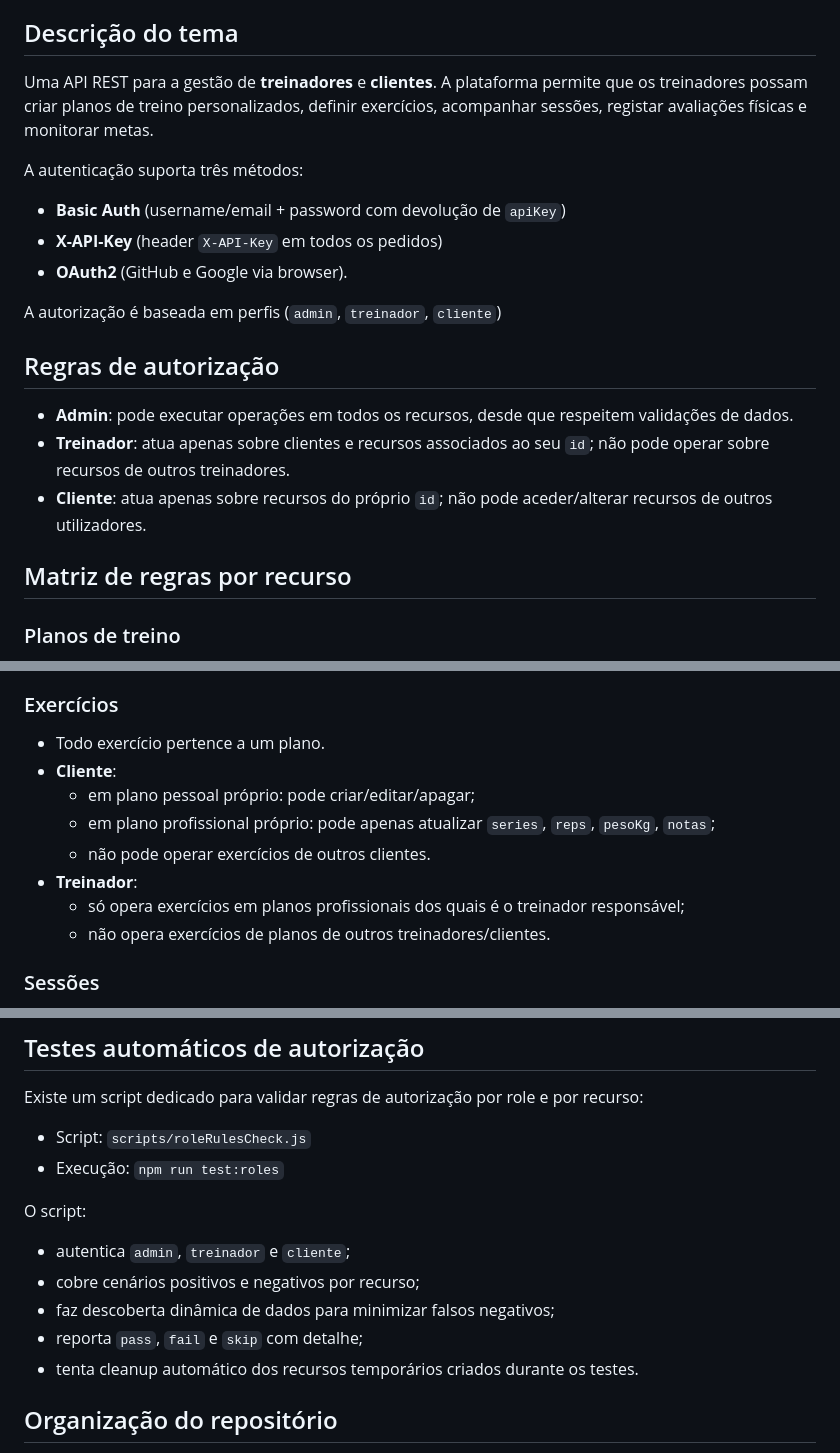
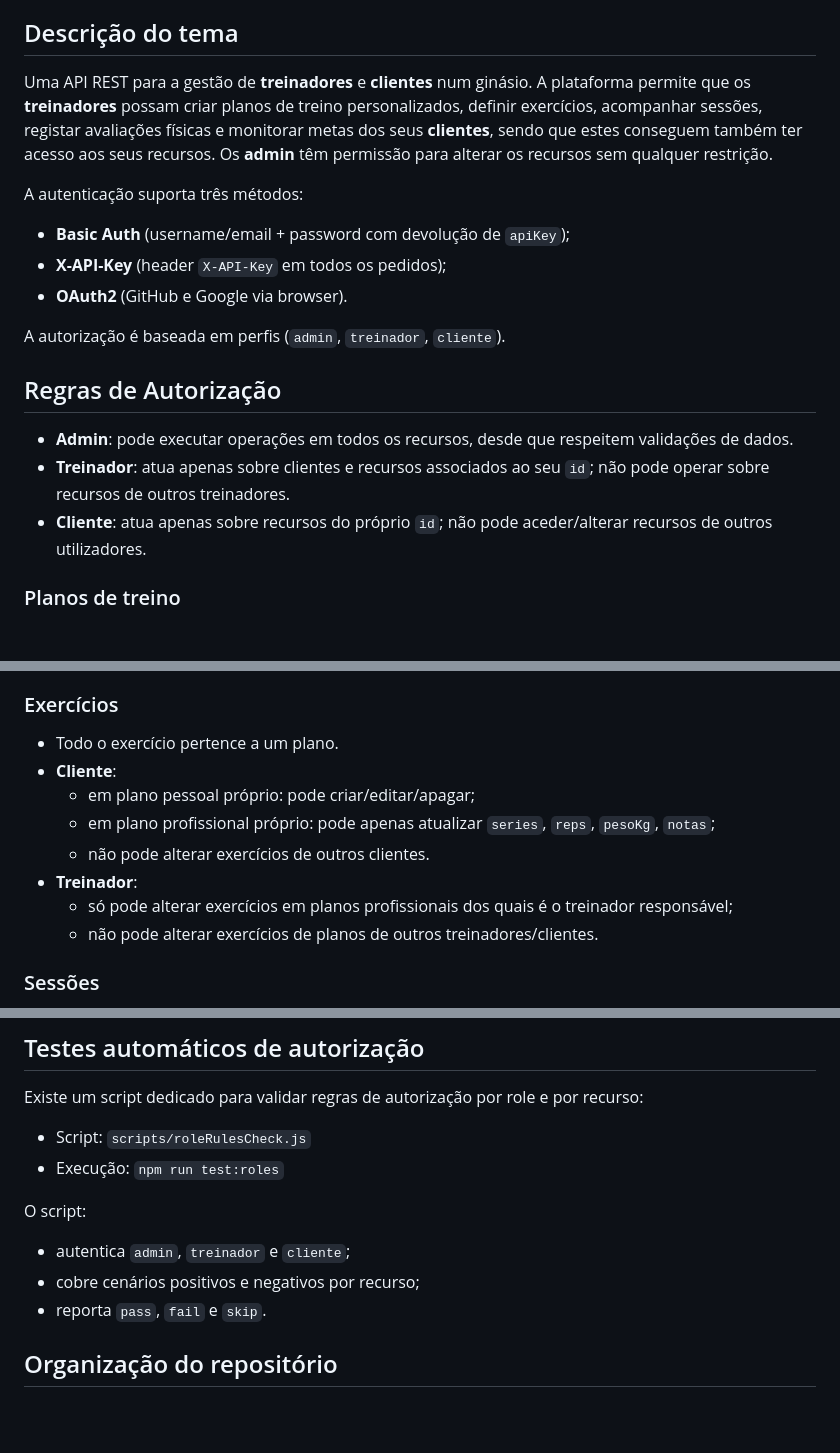
Before and after one commit to inf25dw2g10/ProjectGym, a Markdown page: README.md, 3 parts joined by grey strips. GitHub-like rendering; blank space fills up the shorter version.

```diff
--- a/README.md
+++ b/README.md
@@ -13,22 +13,20 @@ Organização **GitHub**: [inf25dw2g10](https://github.com/inf25dw2g10/ProjectGy
 Repositório do **DockerHub**: [inf25dw2g10](https://hub.docker.com/repositories/inf25dw2g10)
 
 ## Descrição do tema
-Uma API REST para a gestão de **treinadores** e **clientes**. A plataforma permite que os treinadores possam criar planos de treino personalizados, definir exercícios, acompanhar sessões, registar avaliações físicas e monitorar metas.
+Uma API REST para a gestão de **treinadores** e **clientes** num ginásio. A plataforma permite que os **treinadores** possam criar planos de treino personalizados, definir exercícios, acompanhar sessões, registar avaliações físicas e monitorar metas dos seus **clientes**, sendo que estes conseguem também ter acesso aos seus recursos. Os **admin** têm permissão para alterar os recursos sem qualquer restrição.
 
 A autenticação suporta três métodos:
-- **Basic Auth** (username/email + password com devolução de `apiKey`)
-- **X-API-Key** (header `X-API-Key` em todos os pedidos)
+- **Basic Auth** (username/email + password com devolução de `apiKey`);
+- **X-API-Key** (header `X-API-Key` em todos os pedidos);
 - **OAuth2** (GitHub e Google via browser).
 
-A autorização é baseada em perfis (`admin`, `treinador`, `cliente`)
+A autorização é baseada em perfis (`admin`, `treinador`, `cliente`).
 
-## Regras de autorização
+## Regras de Autorização
 
 - **Admin**: pode executar operações em todos os recursos, desde que respeitem validações de dados.
 - **Treinador**: atua apenas sobre clientes e recursos associados ao seu `id`; não pode operar sobre recursos de outros treinadores.
 - **Cliente**: atua apenas sobre recursos do próprio `id`; não pode aceder/alterar recursos de outros utilizadores.
-
-## Matriz de regras por recurso
 
 ### Planos de treino
 
@@ -44,14 +42,14 @@ A autorização é baseada em perfis (`admin`, `treinador`, `cliente`)
 
 ### Exercícios
 
-- Todo exercício pertence a um plano.
+- Todo o exercício pertence a um plano.
 - **Cliente**:
   - em plano pessoal próprio: pode criar/editar/apagar;
   - em plano profissional próprio: pode apenas atualizar `series`, `reps`, `pesoKg`, `notas`;
-  - não pode operar exercícios de outros clientes.
+  - não pode alterar exercícios de outros clientes.
 - **Treinador**:
-  - só opera exercícios em planos profissionais dos quais é o treinador responsável;
-  - não opera exercícios de planos de outros treinadores/clientes.
+  - só pode alterar exercícios em planos profissionais dos quais é o treinador responsável;
+  - não pode alterar exercícios de planos de outros treinadores/clientes.
 
 ### Sessões
 
@@ -105,14 +103,11 @@ Existe um script dedicado para validar regras de autorização por role e por re
 - Script: `scripts/roleRulesCheck.js`
 - Execução: `npm run test:roles`
 
-
 O script:
 
 - autentica `admin`, `treinador` e `cliente`;
 - cobre cenários positivos e negativos por recurso;
-- faz descoberta dinâmica de dados para minimizar falsos negativos;
-- reporta `pass`, `fail` e `skip` com detalhe;
-- tenta cleanup automático dos recursos temporários criados durante os testes.
+- reporta `pass`, `fail` e `skip`.
 
 ## Organização do repositório
 
```
